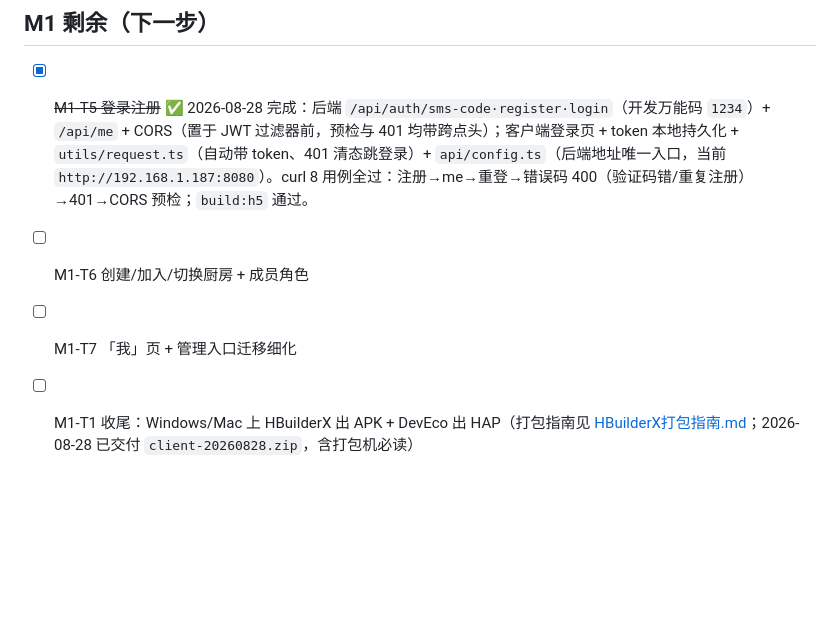
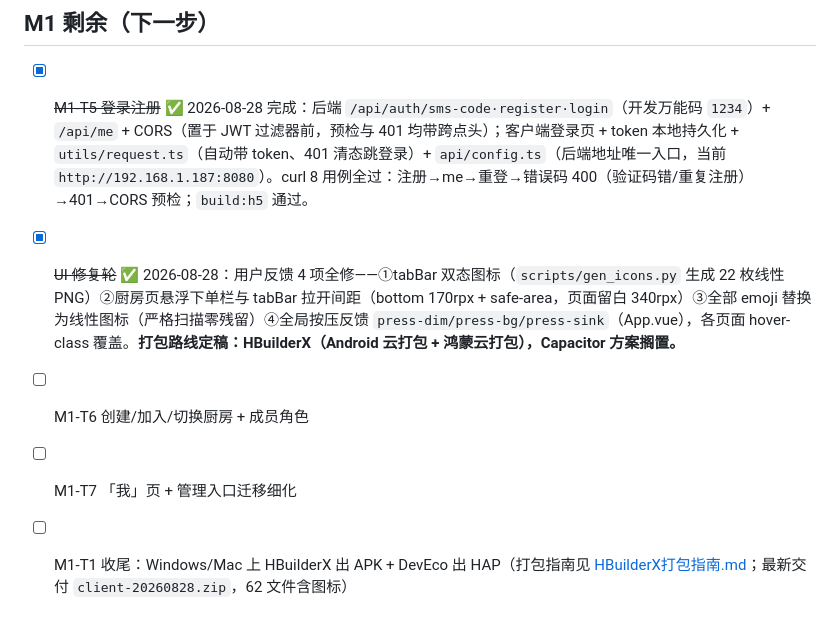
Before and after one commit to sheyangong-lab/wodechufang, a Markdown page: docs/M1进度与尖峰记录.md, the part around the change. Drawn GitHub-style; blank space fills up the shorter version.

Commit message:
docs: UI修复轮记录, 打包路线定稿 HBuilderX(含鸿蒙)

```diff
--- a/docs/M1进度与尖峰记录.md
+++ b/docs/M1进度与尖峰记录.md
@@ -35,6 +35,7 @@
 ## M1 剩余（下一步）
 
 - [x] ~~M1-T5 登录注册~~ ✅ 2026-08-28 完成：后端 `/api/auth/sms-code·register·login`（开发万能码 `1234`）+ `/api/me` + CORS（置于 JWT 过滤器前，预检与 401 均带跨点头）；客户端登录页 + token 本地持久化 + `utils/request.ts`（自动带 token、401 清态跳登录）+ `api/config.ts`（后端地址唯一入口，当前 `http://192.168.1.187:8080`）。curl 8 用例全过：注册→me→重登→错误码 400（验证码错/重复注册）→401→CORS 预检；`build:h5` 通过。
+- [x] ~~UI 修复轮~~ ✅ 2026-08-28：用户反馈 4 项全修——①tabBar 双态图标（`scripts/gen_icons.py` 生成 22 枚线性 PNG）②厨房页悬浮下单栏与 tabBar 拉开间距（bottom 170rpx + safe-area，页面留白 340rpx）③全部 emoji 替换为线性图标（严格扫描零残留）④全局按压反馈 `press-dim/press-bg/press-sink`（App.vue），各页面 hover-class 覆盖。**打包路线定稿：HBuilderX（Android 云打包 + 鸿蒙云打包），Capacitor 方案搁置。**
 - [ ] M1-T6 创建/加入/切换厨房 + 成员角色
 - [ ] M1-T7 「我」页 + 管理入口迁移细化
-- [ ] M1-T1 收尾：Windows/Mac 上 HBuilderX 出 APK + DevEco 出 HAP（打包指南见 [HBuilderX打包指南.md](./HBuilderX打包指南.md)；2026-08-28 已交付 `client-20260828.zip`，含打包机必读）
+- [ ] M1-T1 收尾：Windows/Mac 上 HBuilderX 出 APK + DevEco 出 HAP（打包指南见 [HBuilderX打包指南.md](./HBuilderX打包指南.md)；最新交付 `client-20260828.zip`，62 文件含图标）
```
